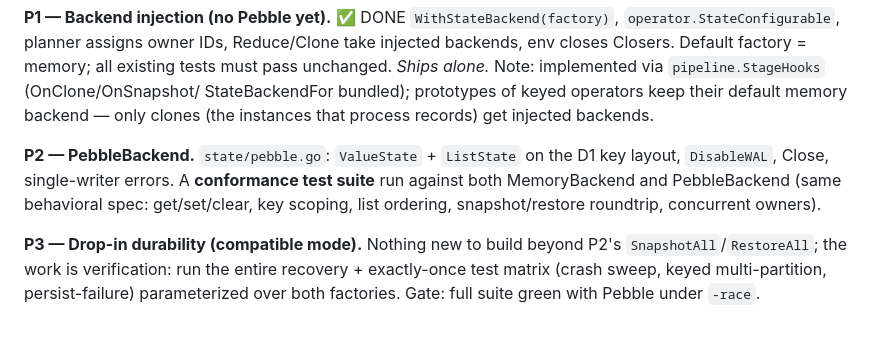
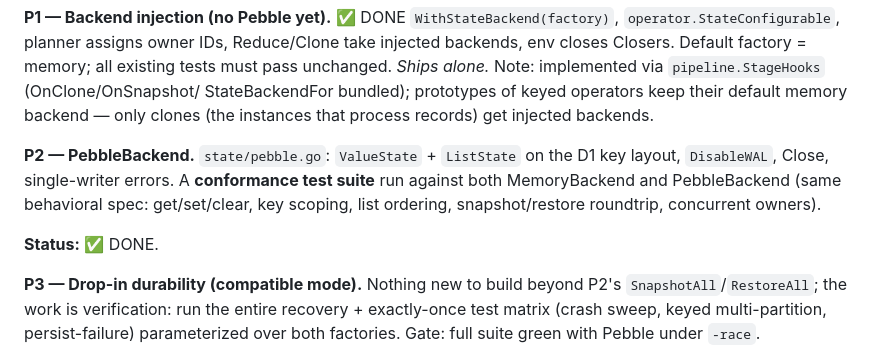
Before and after one commit to ASHUTOSH-SWAIN-GIT/Weibo, a Markdown page: plans/durable-state-pebble.md, the part around the change. Drawn GitHub-style; blank space fills up the shorter version.

Commit message:
docs:mark P2 pebble backend as done

```diff
--- a/plans/durable-state-pebble.md
+++ b/plans/durable-state-pebble.md
@@ -168,6 +168,8 @@ run against both MemoryBackend and PebbleBackend (same behavioral
 spec: get/set/clear, key scoping, list ordering, snapshot/restore
 roundtrip, concurrent owners).
 
+**Status:** ✅ DONE.
+
 **P3 — Drop-in durability (compatible mode).**
 Nothing new to build beyond P2's `SnapshotAll`/`RestoreAll`; the work
 is verification: run the entire recovery + exactly-once test matrix
```
